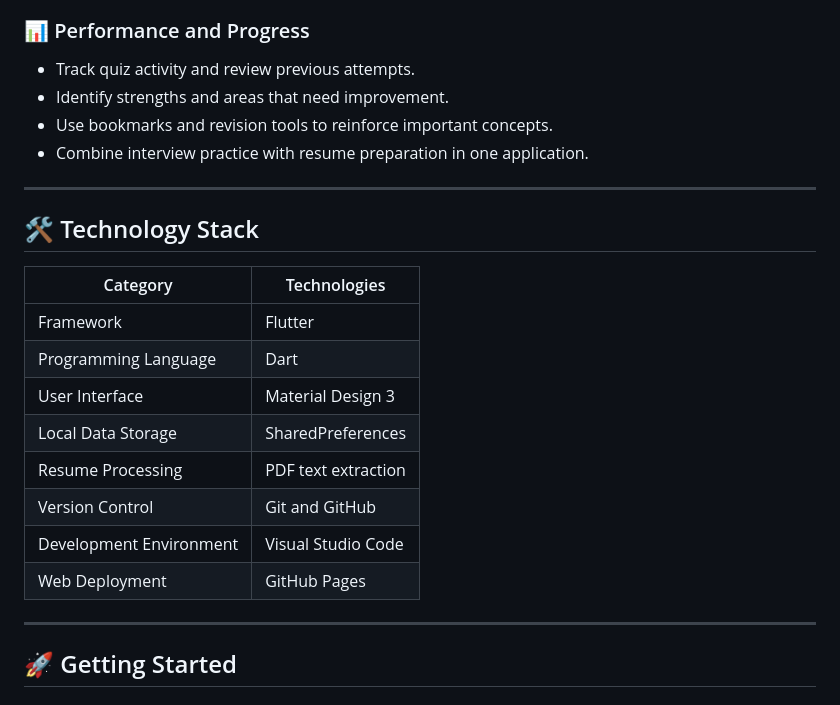
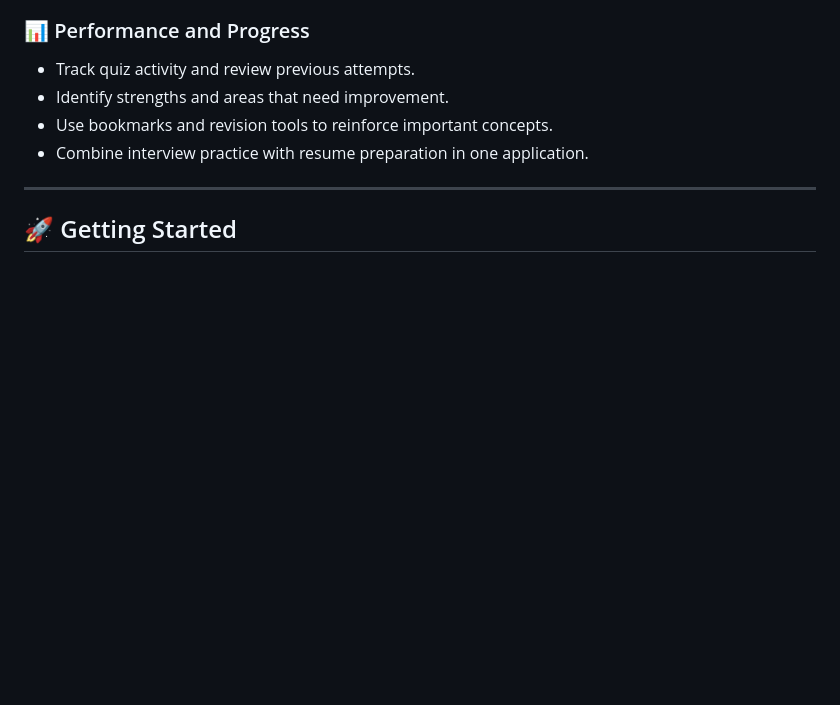
Before and after one commit to Shivamtripathi78/CareerPrep-AI, a Markdown page: README.md, the part around the change. Rendered like a GitHub page; blank space fills up the shorter version.

```diff
--- a/README.md
+++ b/README.md
@@ -43,21 +43,6 @@ The application combines an extensive interview question bank, customizable prac
 * Identify strengths and areas that need improvement.
 * Use bookmarks and revision tools to reinforce important concepts.
 * Combine interview practice with resume preparation in one application.
-
----
-
-## 🛠️ Technology Stack
-
-| Category                | Technologies        |
-| ----------------------- | ------------------- |
-| Framework               | Flutter             |
-| Programming Language    | Dart                |
-| User Interface          | Material Design 3   |
-| Local Data Storage      | SharedPreferences   |
-| Resume Processing       | PDF text extraction |
-| Version Control         | Git and GitHub      |
-| Development Environment | Visual Studio Code  |
-| Web Deployment          | GitHub Pages        |
 
 ---
 
```
